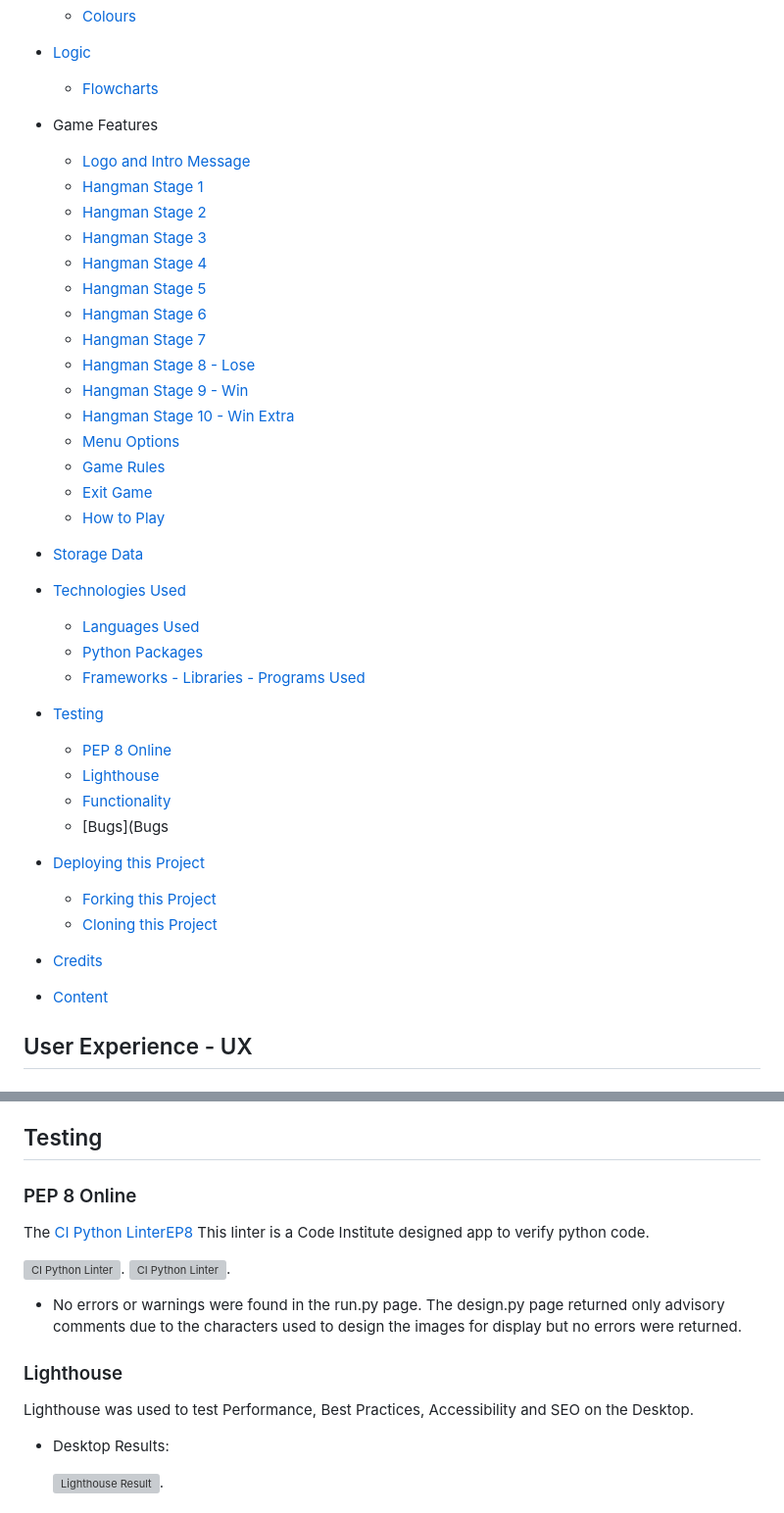
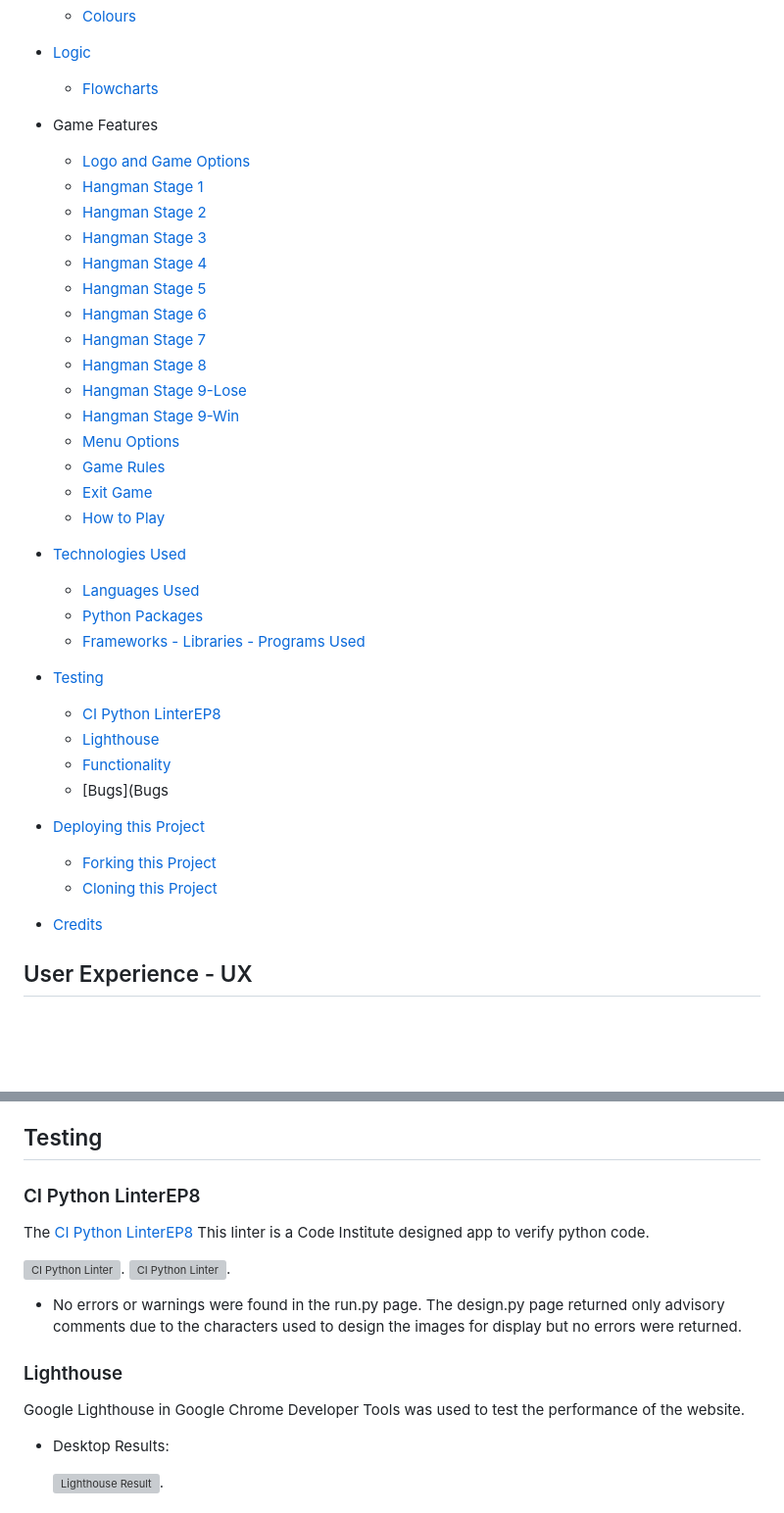
Before and after one commit to Code-Institute-Submissions/Jamsey911-hangman_mp3, a Markdown page: README.md, 2 parts joined by grey strips. Shown: that part at 98% size. Drawn GitHub-style; blank space fills up the shorter version; grey boxes are pictures that could not be loaded.

Commit message:
COrrect anchors in readme

```diff
--- a/README.md
+++ b/README.md
@@ -18,7 +18,7 @@ This project was created by myself to show a simple game using python and ran th
      * [Flowcharts](#flowcharts)
 
 * Game Features
-    * [Logo and Intro Message](#Logo-and-Intro-Message)
+    * [Logo and Game Options](#Logo-and-Game-Options)
     * [Hangman Stage 1](#Hangman-Stage-1)
     * [Hangman Stage 2](#Hangman-Stage-2)
     * [Hangman Stage 3](#Hangman-Stage-3)
@@ -26,20 +26,19 @@ This project was created by myself to show a simple game using python and ran th
     * [Hangman Stage 5](#Hangman-Stage-5)
     * [Hangman Stage 6](#Hangman-Stage-6)
     * [Hangman Stage 7](#Hangman-Stage-7)
-    * [Hangman Stage 8 - Lose](#Hangman-Stage-8---Lose)
-    * [Hangman Stage 9 - Win](#Hangman-Stage-9---Win)
-    * [Hangman Stage 10 - Win Extra](#Hangman-Stage-10---Win-Extra)
+    * [Hangman Stage 8](#Hangman-Stage-8)
+    * [Hangman Stage 9-Lose](#Hangman-Stage-9-Lose)
+    * [Hangman Stage 9-Win](#Hangman-Stage-9-Win)
     * [Menu Options](#Menu-Options)
     * [Game Rules](#Game-Rules)
     * [Exit Game](#Exit-Game)
     * [How to Play](#how-to-play)
-* [Storage Data](#Storage-Data)
 * [Technologies Used](#technologies-used)
     * [Languages Used](#languages-used)
     * [Python Packages](#Python-Packages)
     * [Frameworks - Libraries - Programs Used](#frameworks---libraries---programs-used)
 * [Testing](#testing)
-    * [PEP 8 Online](#PEP-8-Online)
+    * [CI Python LinterEP8](#CI-Python-LinterEP8)
     * [Lighthouse](#Lighthouse)
     * [Functionality](#Functionality)
     * [Bugs](Bugs
@@ -47,7 +46,6 @@ This project was created by myself to show a simple game using python and ran th
     * [Forking this Project](#forking-this-project)
     * [Cloning this Project](#cloning-this-project)
 * [Credits](#credits)
-* [Content](#content)
 ## User Experience - UX
 
 ### User Stories
@@ -224,7 +222,7 @@ The player has 8 lives[5] in which he must slect a letter or guess the word the
 
 ## Testing
 
-### PEP 8 Online
+### CI Python LinterEP8
 
 The [CI Python LinterEP8](https://pep8ci.herokuapp.com/) This linter is a Code Institute designed app to verify python code.
 
@@ -234,7 +232,7 @@ The [CI Python LinterEP8](https://pep8ci.herokuapp.com/) This linter is a Code I
 
 ### Lighthouse
 
- Lighthouse was used to test Performance, Best Practices, Accessibility and SEO on the Desktop.
+ Google Lighthouse in Google Chrome Developer Tools was used to test the performance of the website.
 
 * Desktop Results:
 
```
